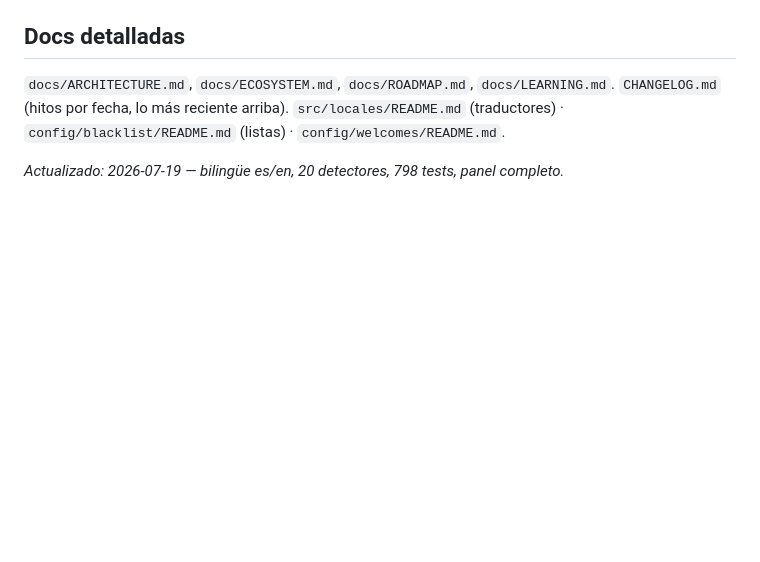
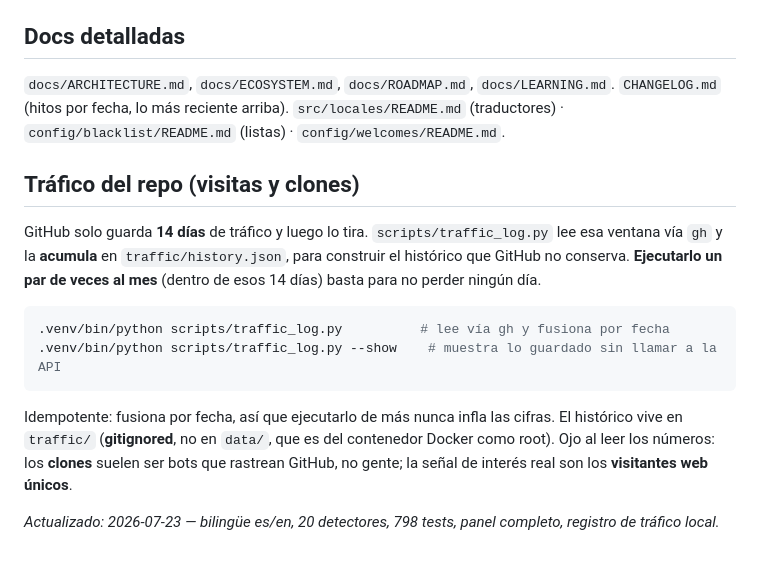
Before and after one commit to yonaesp/CazaSpamBot-Telegram, a Markdown page: CLAUDE.md, the part around the change. Rendered like a GitHub page; blank space fills up the shorter version.

Commit message:
docs(claude): apuntar el flujo de registro de trafico local
scripts/traffic_log.py ya estaba, pero el flujo (ejecutarlo un par de veces al
mes para no perder la ventana de 14 dias de GitHub) no estaba en CLAUDE.md. Con
el recordatorio de que los clones son mayormente bots y la señal real son los
visitantes web unicos.

Co-Authored-By: Claude Opus <noreply@anthropic.com>

````diff
--- a/CLAUDE.md
+++ b/CLAUDE.md
@@ -183,4 +183,21 @@ git add -A && git commit -m "..." && git push
 `CHANGELOG.md` (hitos por fecha, lo más reciente arriba).
 `src/locales/README.md` (traductores) · `config/blacklist/README.md` (listas) · `config/welcomes/README.md`.
 
-*Actualizado: 2026-07-19 — bilingüe es/en, 20 detectores, 798 tests, panel completo.*
+## Tráfico del repo (visitas y clones)
+
+GitHub solo guarda **14 días** de tráfico y luego lo tira. `scripts/traffic_log.py`
+lee esa ventana vía `gh` y la **acumula** en `traffic/history.json`, para construir
+el histórico que GitHub no conserva. **Ejecutarlo un par de veces al mes** (dentro
+de esos 14 días) basta para no perder ningún día.
+
+```bash
+.venv/bin/python scripts/traffic_log.py          # lee vía gh y fusiona por fecha
+.venv/bin/python scripts/traffic_log.py --show    # muestra lo guardado sin llamar a la API
+```
+
+Idempotente: fusiona por fecha, así que ejecutarlo de más nunca infla las cifras.
+El histórico vive en `traffic/` (**gitignored**, no en `data/`, que es del contenedor
+Docker como root). Ojo al leer los números: los **clones** suelen ser bots que
+rastrean GitHub, no gente; la señal de interés real son los **visitantes web únicos**.
+
+*Actualizado: 2026-07-23 — bilingüe es/en, 20 detectores, 798 tests, panel completo, registro de tráfico local.*
````
